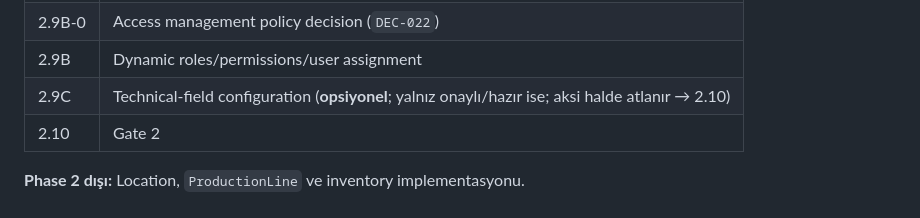
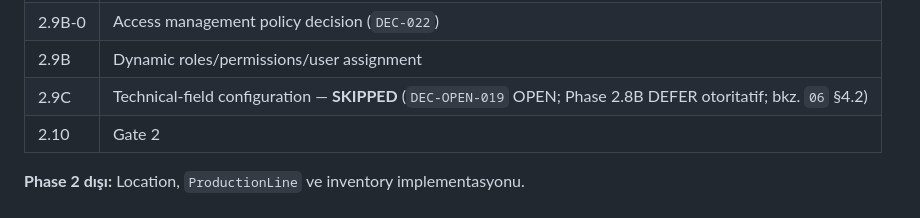
Before and after one commit to ataberksifil/tezcan-envanter, a Markdown page: docs/05-ARCHITECTURE.md, the part around the change. GitHub-like rendering.

```diff
--- a/docs/05-ARCHITECTURE.md
+++ b/docs/05-ARCHITECTURE.md
@@ -952,7 +952,7 @@ Kanonik sıra (`DEC-021`):
 | 2.9A | Yönetim/configuration shell |
 | 2.9B-0 | Access management policy decision (`DEC-022`) |
 | 2.9B | Dynamic roles/permissions/user assignment |
-| 2.9C | Technical-field configuration (**opsiyonel**; yalnız onaylı/hazır ise; aksi halde atlanır → 2.10) |
+| 2.9C | Technical-field configuration — **SKIPPED** (`DEC-OPEN-019` OPEN; Phase 2.8B DEFER otoritatif; bkz. `06` §4.2) |
 | 2.10 | Gate 2 |
 
 **Phase 2 dışı:** Location, `ProductionLine` ve inventory implementasyonu.
```
Also changed, not shown: README.md (+11 -2 lines), docs/06-DECISION-REGISTER.md (+10 -2 lines).
